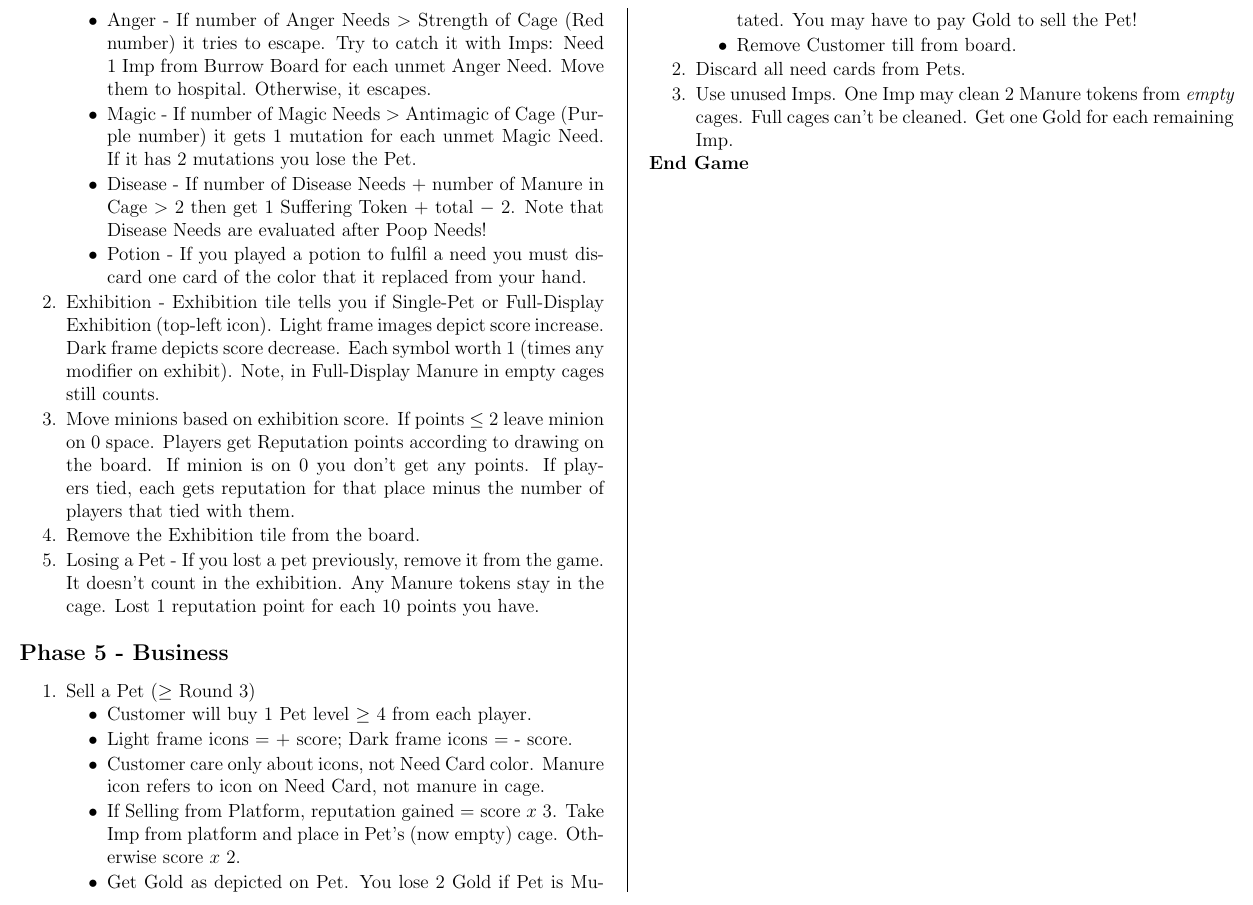
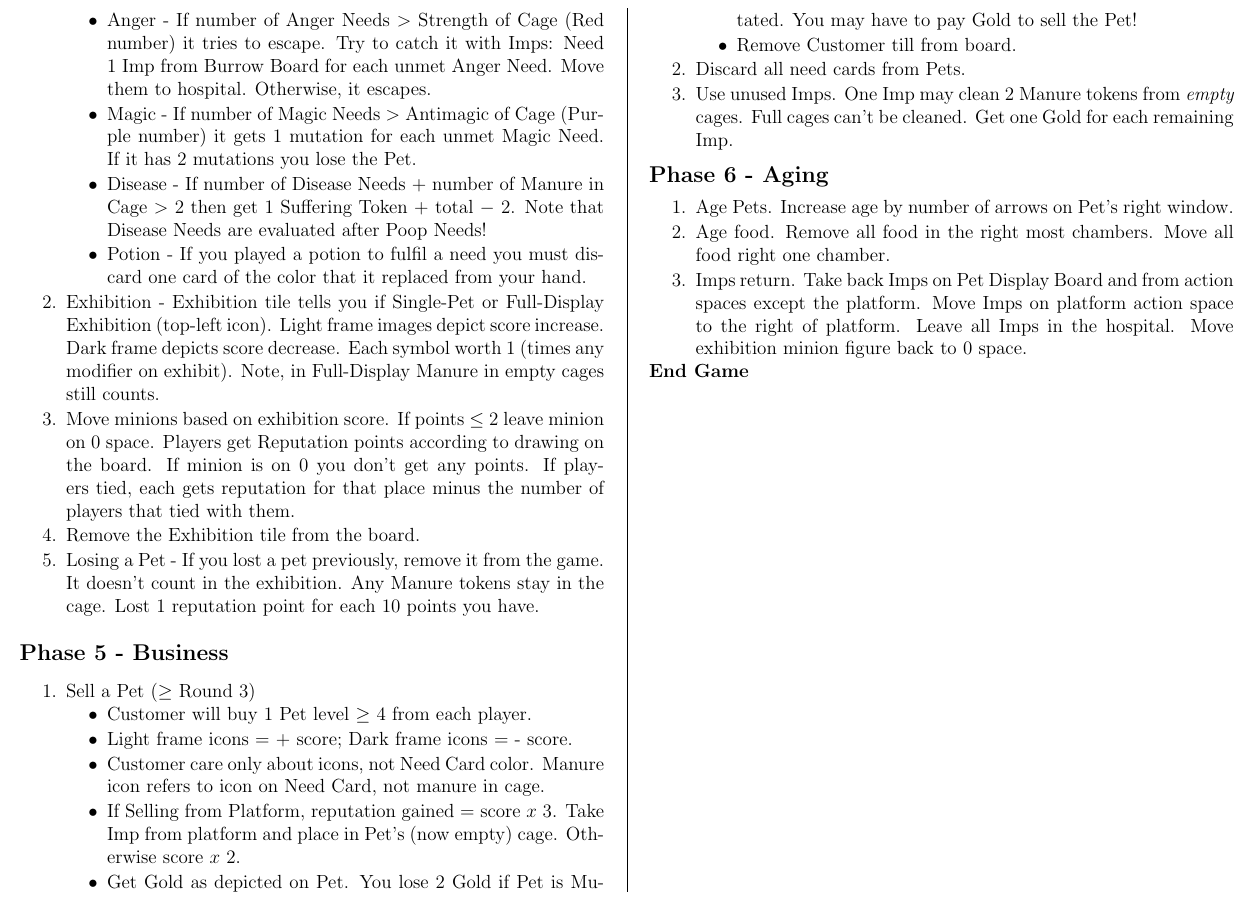
Before and after one commit to MJJoyce/GameSummarySheets, a LaTeX document (DungeonPetz/DungeonPetz.tex): part of page 3 of 3, cut so that both start at the same text. Compiled offline with pdfLaTeX.

Commit message:
Add Phase 6 section

```diff
--- a/DungeonPetz/DungeonPetz.tex
+++ b/DungeonPetz/DungeonPetz.tex
@@ -189,6 +189,13 @@ The game is played out over 4 or 5 rounds consisting of 6 Phases.
 	\item Use unused Imps. One Imp may clean 2 Manure tokens from \emph{empty} cages. Full cages can't be cleaned. Get one Gold for each remaining Imp.
 \end{enumerateCustom}
 
+\subsection*{Phase 6 - Aging}
+\begin{enumerateCustom}
+	\item Age Pets. Increase age by number of arrows on Pet's right window.
+	\item Age food. Remove all food in the right most chambers. Move all food right one chamber.
+	\item Imps return. Take back Imps on Pet Display Board and from action spaces except the platform. Move Imps on platform action space to the right of platform. Leave all Imps in the hospital. Move exhibition minion figure back to 0 space.
+\end{enumerateCustom}
+
 \section*{End Game}
 
 \end{multicols*}
```
Also changed, not shown: DungeonPetz/DungeonPetz.pdf.
